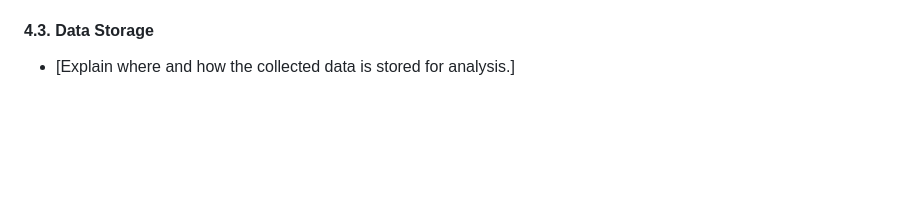
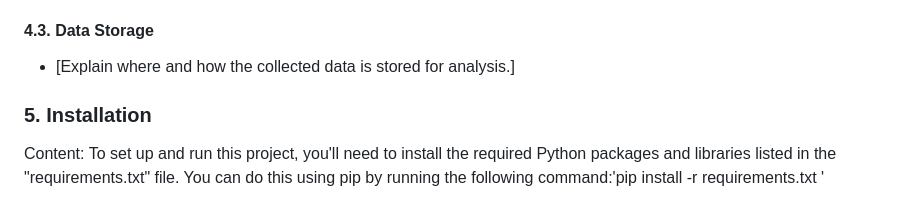
Before and after one commit to Polly7357/ai-proj, a Markdown page: README.md, the part around the change. GitHub-like rendering; blank space fills up the shorter version.

```diff
--- a/README.md
+++ b/README.md
@@ -93,3 +93,9 @@ This section discusses the real-time collection of AIoT (Artificial Intelligence
 
 #### 4.3. Data Storage
 - [Explain where and how the collected data is stored for analysis.]
+
+
+### 5. Installation
+Content:
+To set up and run this project, you'll need to install the required Python packages and libraries listed in the "requirements.txt" file. You can do this using pip by running the following command:'pip install -r requirements.txt
+'
```
